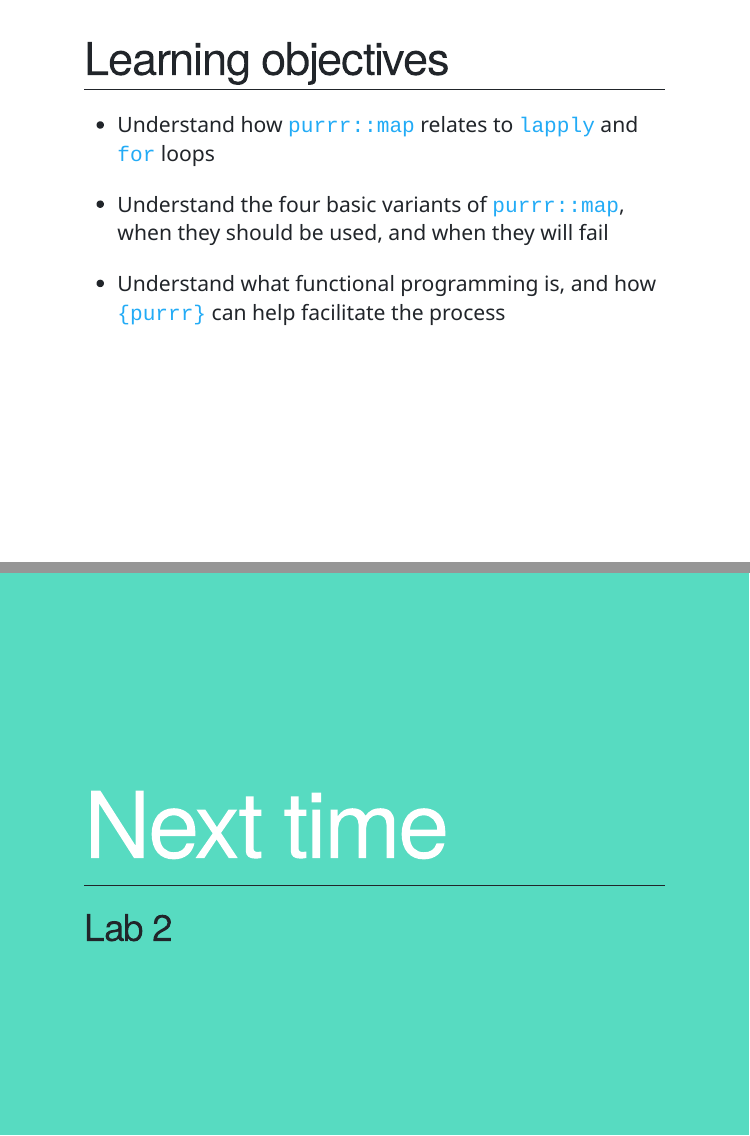
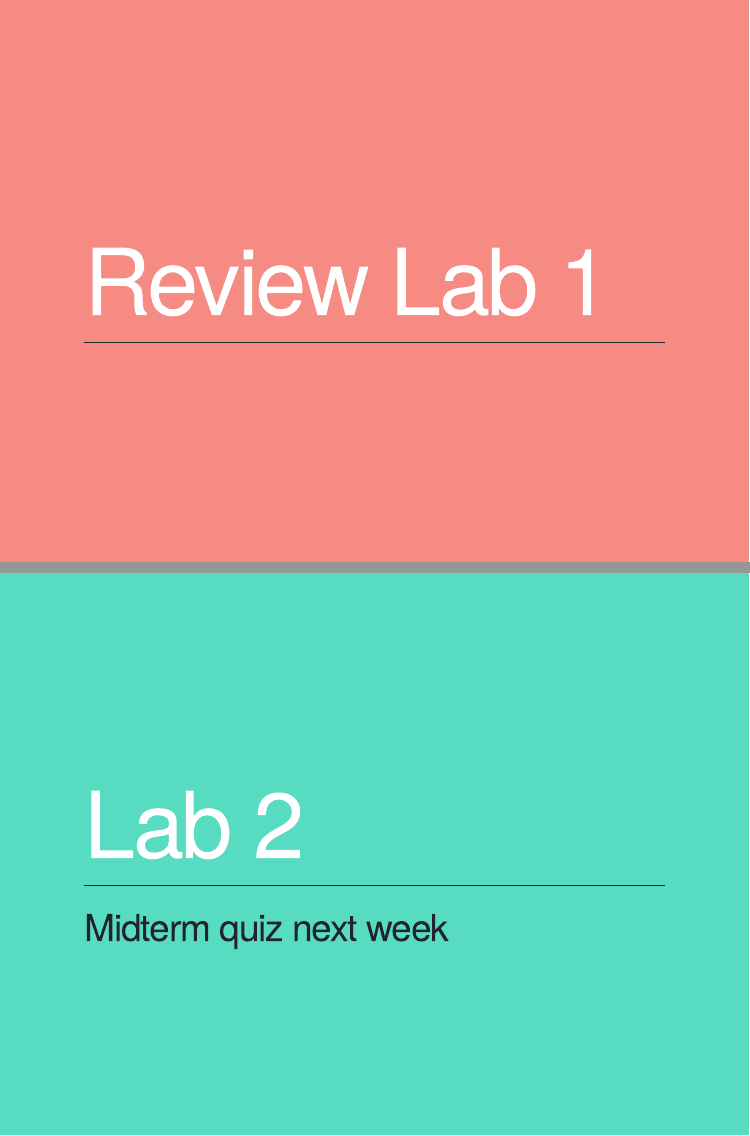
Before and after one commit to uo-datasci-specialization/c3-fp-2022, an R Markdown document (static/slides/w3.rmd): pages 4 and 66 of 66 before the commit and pages 4 and 67 of 67 after it, joined at a grey line. Rendered offline with R 4.5, knitr and Pandoc, with nearby package versions; the code chunks are not run, so their results and figures are left out; the slides are laid out offline by our stand-in for remark.js, each with all of its steps uncovered, in fonts that may differ from those the slides ask for, and without slide numbers, shadows or browser add-ons.

Commit message:
add review lab  slide

```diff
--- a/static/slides/w3.rmd
+++ b/static/slides/w3.rmd
@@ -38,3 +42,5 @@ theme_set(theme_minimal(25))
+class: inverse-red middle
+# Review Lab 1
 
 ---
 # Learning objectives
@@ -708,5 +714,5 @@ samples <- map(1:50, ~bootstrap(mtcars))
 
 ---
 class: inverse-green middle
-# Next time
-## Lab 2
+# Lab 2
+## Midterm quiz next week
```
Also changed, not shown: static/slides/w3.html, static/slides/w3.pdf (added), static/slides/w3.rmd (4 more changed lines).
